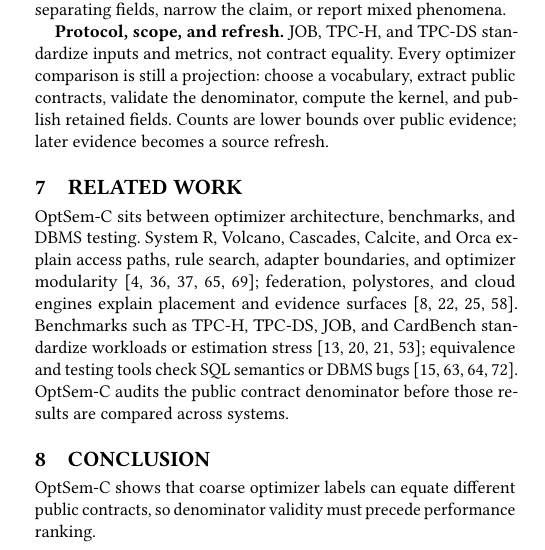
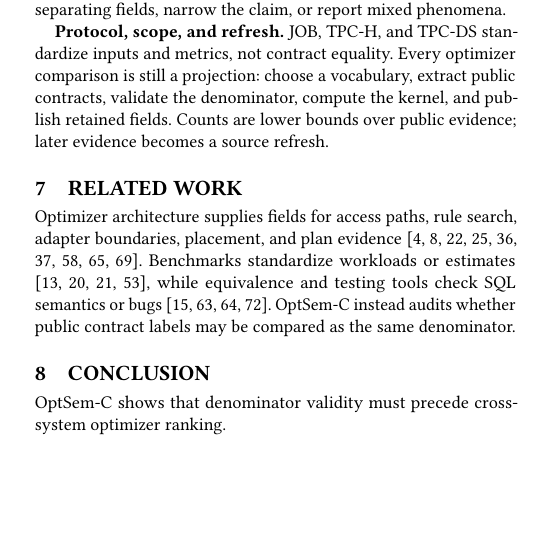
Before and after one commit to Haoyi-Zhang/OptSemC, a LaTeX paper (Paper/latex/paper.tex, which reads Paper/latex/sections/07_discussion_related.tex): part of one column of page 12 of 14, cut so that both start at the same text, the shorter picture padded with empty space. Compiled offline with pdfLaTeX.

Commit message:
Tighten related work and conclusion fit

```diff
--- a/Paper/latex/sections/07_discussion_related.tex
+++ b/Paper/latex/sections/07_discussion_related.tex
@@ -10,7 +10,7 @@
 \section{Related Work}
 \label{sec:related}
 
-OptSem-C sits between optimizer architecture, benchmarks, and DBMS testing.  System R, Volcano, Cascades, Calcite, and Orca explain access paths, rule search, adapter boundaries, and optimizer modularity \cite{selinger1979access,graefe1990volcano,graefe1995cascades,begoli2018calcite,soliman2014orca}; federation, polystores, and cloud engines explain placement and evidence surfaces \cite{carey1995garlic,stonebraker2015bigdawg,dageville2016snowflake,melnik2010dremel}.  Benchmarks such as TPC-H, TPC-DS, JOB, and CardBench standardize workloads or estimation stress \cite{tpch,tpcds,leis2015good,chronis2024cardbench}; equivalence and testing tools check SQL semantics or DBMS bugs \cite{chu2017cosette,wang2024qed,rigger2020sqlancer,rigger2020norec}.  OptSem-C audits the public contract denominator before those results are compared across systems.
+Optimizer architecture supplies fields for access paths, rule search, adapter boundaries, placement, and plan evidence \cite{selinger1979access,graefe1990volcano,graefe1995cascades,begoli2018calcite,soliman2014orca,carey1995garlic,stonebraker2015bigdawg,dageville2016snowflake,melnik2010dremel}.  Benchmarks standardize workloads or estimates \cite{tpch,tpcds,leis2015good,chronis2024cardbench}, while equivalence and testing tools check SQL semantics or bugs \cite{chu2017cosette,wang2024qed,rigger2020sqlancer,rigger2020norec}.  OptSem-C instead audits whether public contract labels may be compared as the same denominator.
 
 \section{Conclusion}
-OptSem-C shows that coarse optimizer labels can equate different public contracts, so denominator validity must precede performance ranking.
+OptSem-C shows that denominator validity must precede cross-system optimizer ranking.
```
